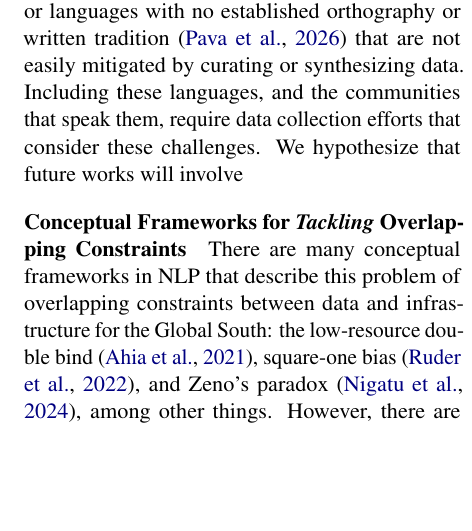
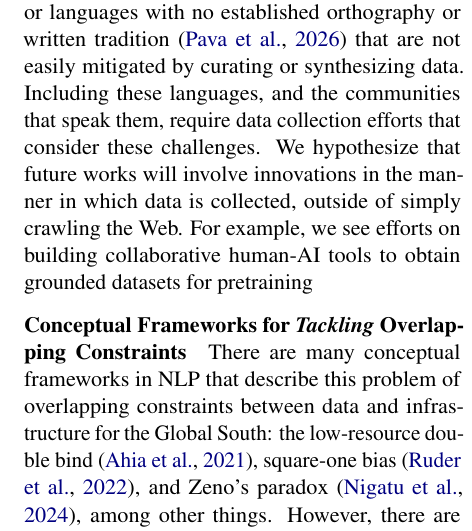
Before and after one commit to ljvmiranda921/multilinguality-at-the-edge, a LaTeX paper (tacl2021v1-template.tex): part of one column of page 12 of 28, cut so that both start at the same text, the shorter picture padded with empty space. Compiled offline with pdfLaTeX.

Commit message:
[wip] Update

```diff
--- a/tacl2021v1-template.tex
+++ b/tacl2021v1-template.tex
@@ -692,7 +692,8 @@ In this section, we discuss open challenges that
 Most of the methods in the data collection section (\S\ref{sec:data_collection}) work well for languages that have decent representation in the Internet.
 However, the extremely low-resource (XLR) regime is characterized by $\leq$10M tokens \citep{conneau-etal-2020-unsupervised} or languages with no established orthography or written tradition \citep{pava2026digitization}  that are not easily mitigated by curating or synthesizing data.
 Including these languages, and the communities that speak them, require data collection efforts that consider these challenges.
-We hypothesize that future works will involve
+We hypothesize that future works will involve innovations in the manner in which data is collected, outside of simply crawling the Web.
+For example, we see efforts on building collaborative human-AI tools to obtain grounded datasets for pretraining
 
 
 \paragraph{Conceptual Frameworks for \textit{Tackling} Overlapping Constraints}
```
